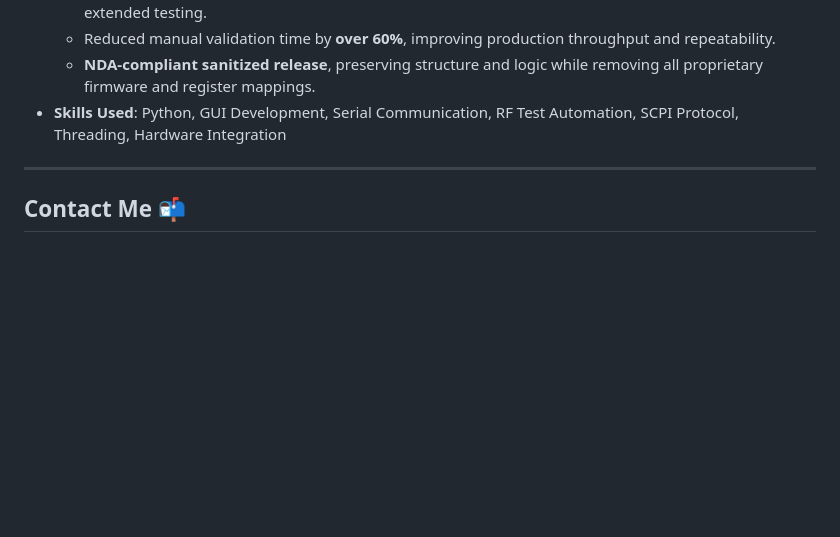
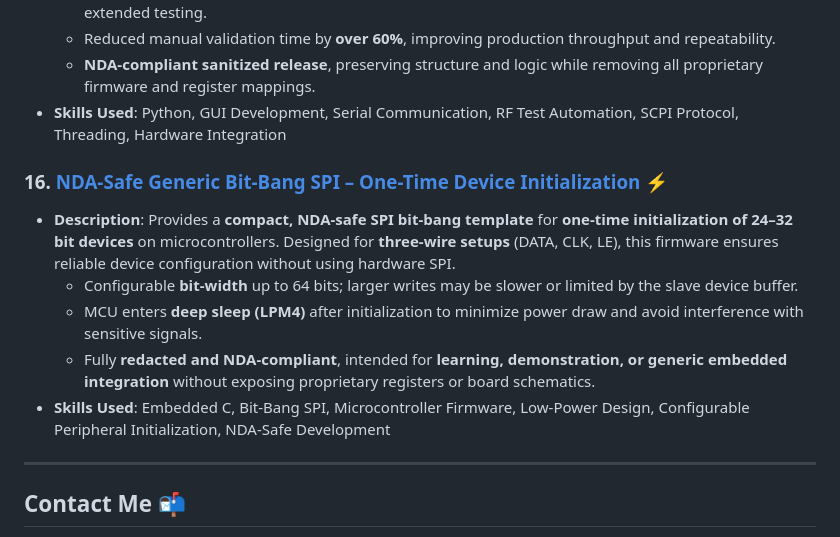
Before and after one commit to pollo2001/genny_portfolio, a Markdown page: README.md, the part around the change. Rendered like a GitHub page; blank space fills up the shorter version.

Commit message:
Add NDA-Safe Generic Bit-Bang SPI project details
Added a new section for NDA-Safe Generic Bit-Bang SPI project, detailing its features and skills used.

```diff
--- a/README.md
+++ b/README.md
@@ -109,6 +109,13 @@ FFT equalization, phase tracking, low-pass/Blackman filtering**, and signal anal
   - **NDA-compliant sanitized release**, preserving structure and logic while removing all proprietary firmware and register mappings.
 - **Skills Used**: Python, GUI Development, Serial Communication, RF Test Automation, SCPI Protocol, Threading, Hardware Integration
 
+### 16. **[NDA-Safe Generic Bit-Bang SPI – One-Time Device Initialization](https://github.com/pollo2001/NDA-Generic-BitBang-OneTime)** ⚡
+- **Description**: Provides a **compact, NDA-safe SPI bit-bang template** for **one-time initialization of 24–32 bit devices** on microcontrollers. Designed for **three-wire setups** (DATA, CLK, LE), this firmware ensures reliable device configuration without using hardware SPI.
+  - Configurable **bit-width** up to 64 bits; larger writes may be slower or limited by the slave device buffer.
+  - MCU enters **deep sleep (LPM4)** after initialization to minimize power draw and avoid interference with sensitive signals.
+  - Fully **redacted and NDA-compliant**, intended for **learning, demonstration, or generic embedded integration** without exposing proprietary registers or board schematics.
+- **Skills Used**: Embedded C, Bit-Bang SPI, Microcontroller Firmware, Low-Power Design, Configurable Peripheral Initialization, NDA-Safe Development
+
 ---
 
 ## **Contact Me** 📬
```
